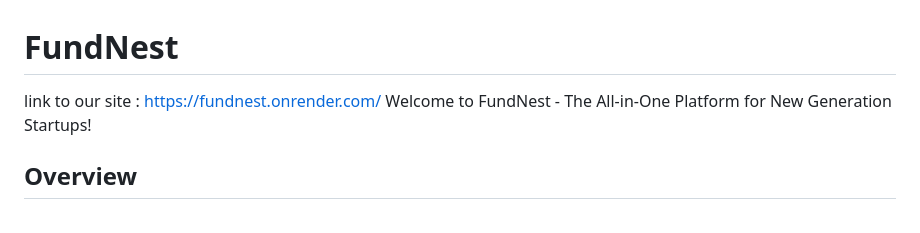
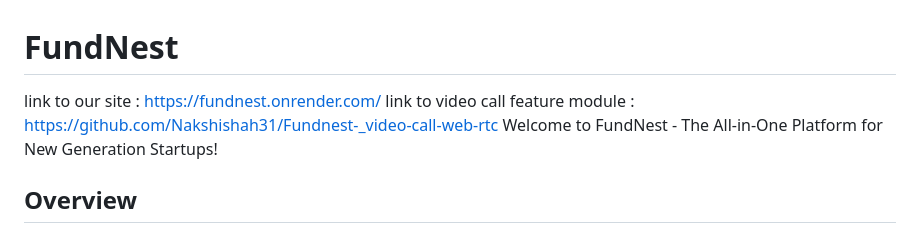
Before and after one commit to JainishPrajapati88/FundNestApp, a Markdown page: README.md, the part around the change. GitHub-like rendering.

```diff
--- a/README.md
+++ b/README.md
@@ -1,5 +1,6 @@
 # FundNest
 link to our site : https://fundnest.onrender.com/
+link to video call feature module : https://github.com/Nakshishah31/Fundnest-_video-call-web-rtc
 Welcome to FundNest - The All-in-One Platform for New Generation Startups!
 
 ## Overview
```
